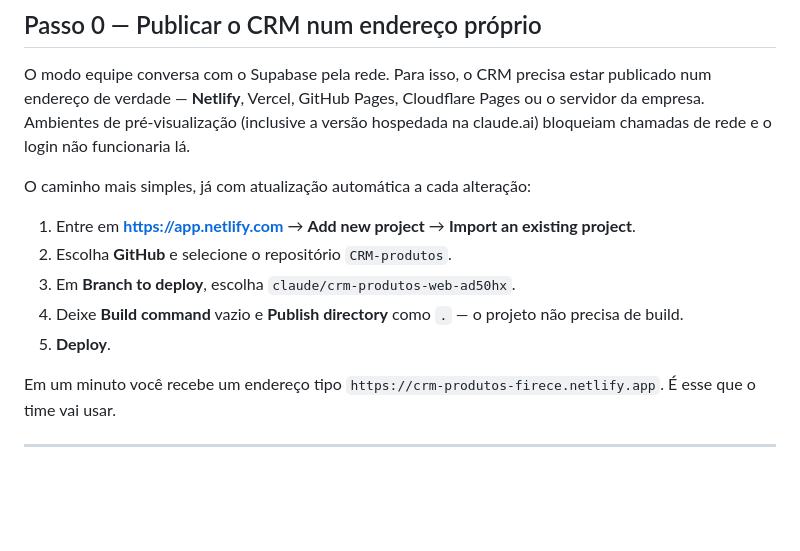
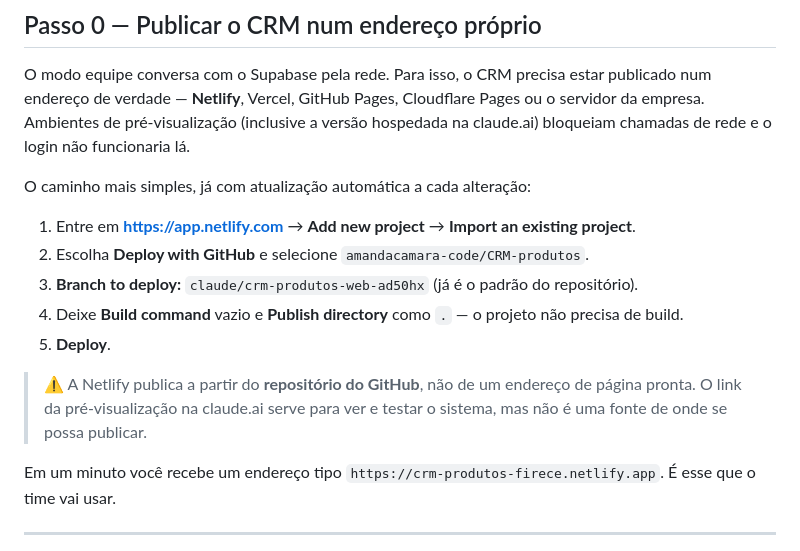
Before and after one commit to amandacamara-code/CRM-produtos, a Markdown page: docs/CONFIGURAR-LOGIN.md, the part around the change. Rendered like a GitHub page; blank space fills up the shorter version.

```diff
--- a/docs/CONFIGURAR-LOGIN.md
+++ b/docs/CONFIGURAR-LOGIN.md
@@ -36,10 +36,14 @@ chamadas de rede e o login não funcionaria lá.
 O caminho mais simples, já com atualização automática a cada alteração:
 
 1. Entre em **https://app.netlify.com** → **Add new project** → **Import an existing project**.
-2. Escolha **GitHub** e selecione o repositório `CRM-produtos`.
-3. Em **Branch to deploy**, escolha `claude/crm-produtos-web-ad50hx`.
+2. Escolha **Deploy with GitHub** e selecione `amandacamara-code/CRM-produtos`.
+3. **Branch to deploy:** `claude/crm-produtos-web-ad50hx` (já é o padrão do repositório).
 4. Deixe **Build command** vazio e **Publish directory** como `.` — o projeto não precisa de build.
 5. **Deploy**.
+
+> ⚠️ A Netlify publica a partir do **repositório do GitHub**, não de um endereço de
+> página pronta. O link da pré-visualização na claude.ai serve para ver e testar o
+> sistema, mas não é uma fonte de onde se possa publicar.
 
 Em um minuto você recebe um endereço tipo
 `https://crm-produtos-firece.netlify.app`. É esse que o time vai usar.
```
Also changed, not shown: README.md (+23 -1 lines).
